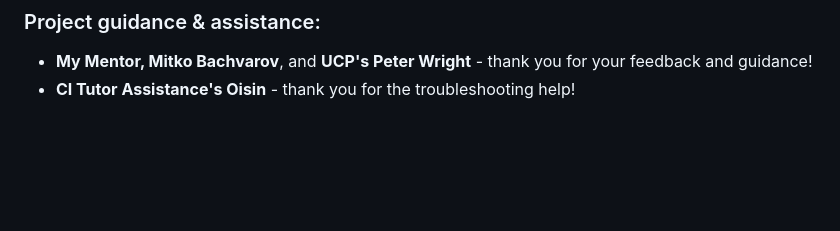
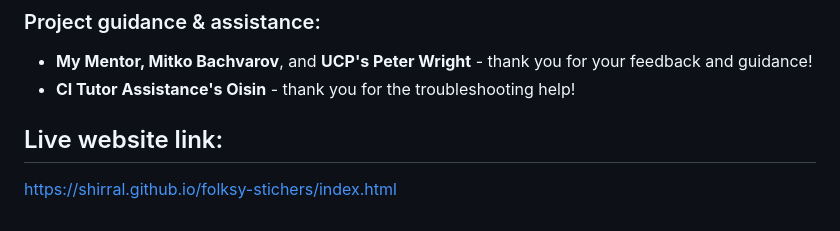
Before and after one commit to Shirral/folksy-stichers, a Markdown page: README.md, the part around one of its changes. Rendered like a GitHub page; blank space fills up the shorter version.

Commit message:
Add live website links to README.md

```diff
--- a/README.md
+++ b/README.md
@@ -480,3 +480,7 @@ If, for whatever reason, anyone would like to get themselves a copy of this proj
 
 - **My Mentor, Mitko Bachvarov**, and **UCP's Peter Wright** - thank you for your feedback and guidance!
 - **CI Tutor Assistance's Oisin** - thank you for the troubleshooting help!
+
+## Live website link:
+
+https://shirral.github.io/folksy-stichers/index.html
```
Also changed, not shown: other parts of README.md (+1 -1 lines).
